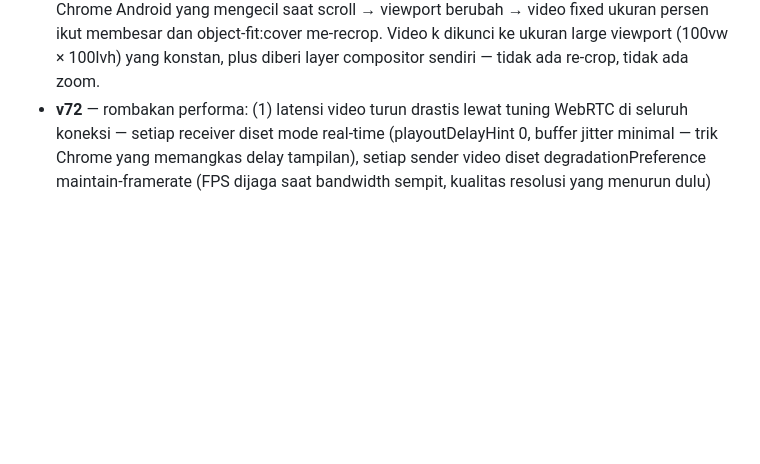
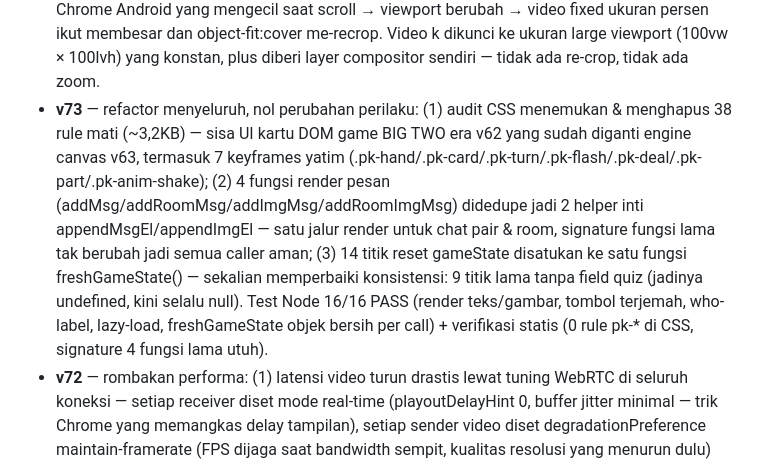
Before and after one commit to akmalseptain/lauchat, a Markdown page: README.md, the part around the change. GitHub-like rendering; blank space fills up the shorter version.

Commit message:
docs: changelog v73

```diff
--- a/README.md
+++ b/README.md
@@ -140,6 +140,7 @@ docs/img/    — mockup UI untuk dokumentasi
 - **v44** — suara CEWEK/COWOK diganti ke Signalsmith Stretch (library pitch/formant shifter open source MIT kelas industri, WASM ter-vendored utuh di file): pitch ±7 semitone dengan geser formant ±2.5 semitone terkompensasi + tonality preservation, block 40ms (latency 40ms), jauh lebih halus dari PSOLA lama; preset lama tetap jadi fallback otomatis kalau WASM gagal dimuat.
 - **v45** — fix video latar ikut membesar saat scroll di Chrome Android (backdrop-filter di header scrolled memicu bug magnifikasi elemen fixed — diganti latar solid 94%); suara CEWEK/COWOK dinaikkan ke ±9 semitone dengan formant ±4 semitone + block 60ms + splitComputation (kualitas & pitch tracking jauh lebih stabil di shift besar, clarity output bahkan naik); toast simulasi/ejak kini menampilkan engine aktif (Stretch/PSOLA) untuk memudahkan diagnosis.
 - **v46** — fix definitif video latar ngezoom saat scroll: penyebab sebenarnya adalah address bar Chrome Android yang mengecil saat scroll → viewport berubah → video fixed ukuran persen ikut membesar dan object-fit:cover me-recrop. Video k dikunci ke ukuran large viewport (100vw × 100lvh) yang konstan, plus diberi layer compositor sendiri — tidak ada re-crop, tidak ada zoom.
+- **v73** — refactor menyeluruh, nol perubahan perilaku: (1) audit CSS menemukan & menghapus 38 rule mati (~3,2KB) — sisa UI kartu DOM game BIG TWO era v62 yang sudah diganti engine canvas v63, termasuk 7 keyframes yatim (.pk-hand/.pk-card/.pk-turn/.pk-flash/.pk-deal/.pk-part/.pk-anim-shake); (2) 4 fungsi render pesan (addMsg/addRoomMsg/addImgMsg/addRoomImgMsg) didedupe jadi 2 helper inti appendMsgEl/appendImgEl — satu jalur render untuk chat pair & room, signature fungsi lama tak berubah jadi semua caller aman; (3) 14 titik reset gameState disatukan ke satu fungsi freshGameState() — sekalian memperbaiki konsistensi: 9 titik lama tanpa field quiz (jadinya undefined, kini selalu null). Test Node 16/16 PASS (render teks/gambar, tombol terjemah, who-label, lazy-load, freshGameState objek bersih per call) + verifikasi statis (0 rule pk-* di CSS, signature 4 fungsi lama utuh).
 - **v72** — rombakan performa: (1) latensi video turun drastis lewat tuning WebRTC di seluruh koneksi — setiap receiver diset mode real-time (playoutDelayHint 0, buffer jitter minimal — trik Chrome yang memangkas delay tampilan), setiap sender video diset degradationPreference maintain-framerate (FPS dijaga saat bandwidth sempit, kualitas resolusi yang menurun dulu) plus cap bitrate 2,5 Mbps supaya antrean kirim tak menumpuk, kamera dikunci 30fps, dan share layar dibatasi 60fps; tuning dipasang otomatis di semua titik: kamera & share layar 1-on-1, kamera & share layar room privat, saat peer masuk, dan saat stream diterima; (2) UI/UX diringankan: blur mahal `backdrop-filter` di header dibuang (biang jank saat scroll di HP — diganti latar semi-solid), polling jumlah online tiap 4 detik dihapus (sudah event-driven saat peer masuk/keluar — tab diam tak lagi bangun terus-menerus), gambar chat & foto game kini lazy-load + decode async (tidak memblokir render awal), dan timestamp pesan dipindah dari style inline per-pesan ke satu class CSS. Test Node 9/9 PASS (receiver/sender tune, idempoten, reject aman, input rusak tak crash, multi-peer) + verifikasi statis (0 backdrop-filter, 8 titik netTune, 4 constraint frameRate, 3 gambar lazy).
 - **v71** — keluhan 'banyak lagu engga ada, lirik gada semua' dibereskan lewat dua perbaikan akar: (1) katalog diperluas radikal — pencarian sekarang menggabungkan hasil YouTube (via API Piped, open source & tanpa API key, katalog praktis semua lagu yang ada) di urutan atas plus Audius sebagai pelengkap; lagu YouTube diputar lewat player embed YouTube (pola sinkron yang sudah terbukti di fitur nonton-bareng: heartbeat 5 detik, drift 3 detik, play/pause/ended hanya DJ yang menyiarkan, member pasif), lagu Audius tetap lewat player audio native; sumber tiap hasil diberi tanda (YT / Audius) dan kalau satu instance Piped mati otomatis pindah ke instance berikutnya; (2) lirik kini jauh lebih sering ketemu — judul hasil YouTube dibersihkan dulu (buang '(Official Music Video)', '[MV]', '(Remastered)' dsb.) dan nama artis dibersihkan ('Dewa 19 - Topic' → 'Dewa 19', 'VEVO' dibuang) sebelum cari ke LRCLIB, yang terbukti punya lirik lagu Indonesia (contoh: Kangen — Dewa 19, lengkap dengan lirik sinkron); lagu-lagu populer kini tampil dengan liriknya menyala per baris mengikuti lagu. Test Node 41/41 PASS (search gabungan + fallback instance, alur penuh player YouTube DJ/member, drift seek, filter & pembersih judul/artis, regresi Audius + lirik).
 - **v70** — empat keluhan musik bareng dibereskan: (1) DJ sekarang bisa mengganti lagu kapan pun dengan mengklik baris lain saat lagu masih menyala — lagu langsung terganti dan sinkron ke semua member (member yang mengeklik tetap mengisi antrean; kalau DJ keluar room, siapa pun yang mengeklik lagu mengambil alih sebagai DJ); (2) ada tombol STOP di panel musik untuk benar-benar menghentikan lagu untuk semua orang — sebelumnya tombol tutup hanya menyembunyikan panel dan lagu terus menyala; (3) lagu yang tidak bisa distream (premium/tak tersedia) disaring dari hasil pencarian dan trending — biang lagu yang terputus atau tidak lengkap — dan jumlah hasil naik dari 10 ke 20; (4) LIRIK: lirik lagu otomatis diambil dari LRCLIB (open source, gratis, tanpa API key) dan tampil di bawah player — baris yang sedang dinyanyikan disorot warna hijau dan otomatis mengikuti posisi lagu (lirik sinkron), lirik polos ditampilkan apa adanya, dan kalau lagunya tidak punya lirik muncul keterangan yang jelas. Test Node 38/38 PASS (regresi v69 penuh + DJ ganti lagu, stop, saringan streamable, parse/highlight/autoscroll lirik, pembatalan fetch lirik saat ganti lagu cepat).
```
